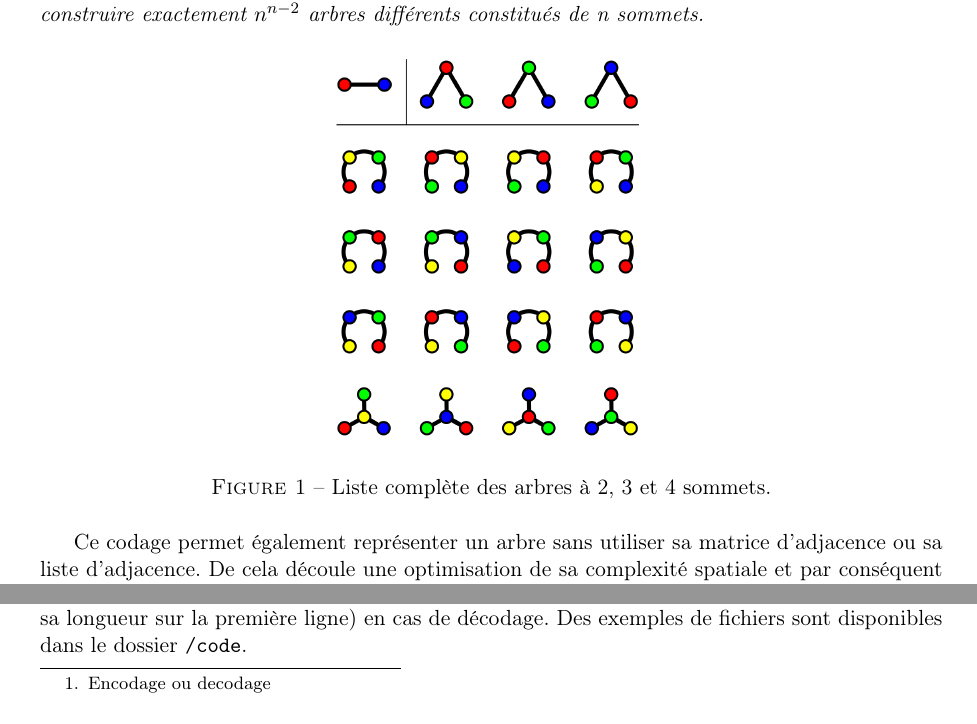
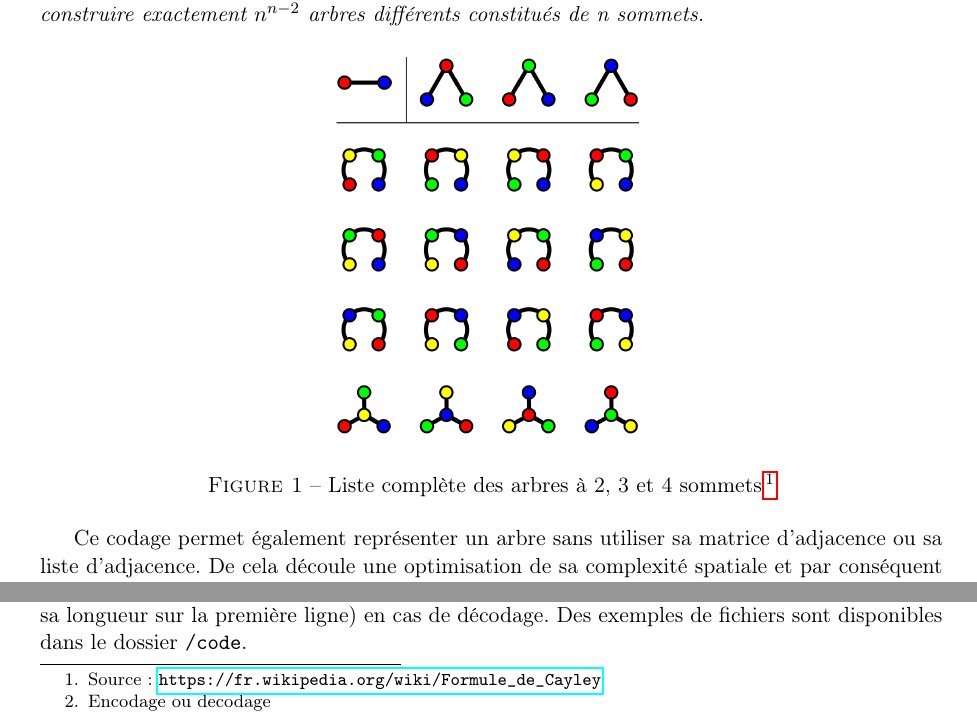
Before and after one commit to OlivierJoris/Codage-de-Prufer, a LaTeX document (rapport/rapport.tex): two parts of page 3 of 4, joined at a grey line, cut so that both start at the same text. Compiled offline with pdfLaTeX.

Commit message:
ajout source image

```diff
--- a/rapport/rapport.tex
+++ b/rapport/rapport.tex
@@ -83,8 +83,10 @@ Cette bijection permet de facilement démontrer la formule de Cayley:
 \begin{figure}[H]
 	\centering
 	\includegraphics[scale=0.2]{formule_Cayley.png}
-	\caption{Liste complète des arbres à 2, 3 et 4 sommets.}
+	\caption{Liste complète des arbres à 2, 3 et 4 sommets\protect\footnotemark}
 \end{figure}
+
+\footnotetext{Source : \url{https://fr.wikipedia.org/wiki/Formule_de_Cayley}}
 
 Ce codage permet également représenter un arbre sans utiliser sa matrice d'adjacence ou sa liste d'adjacence. De cela découle une optimisation de sa complexité spatiale et par conséquent des complexités temporelles des algorithmes le manipulant.\\
 
```
Also changed, not shown: rapport/rapport.pdf, rapport/rapport.tex (2 more changed lines), 3 other files.
